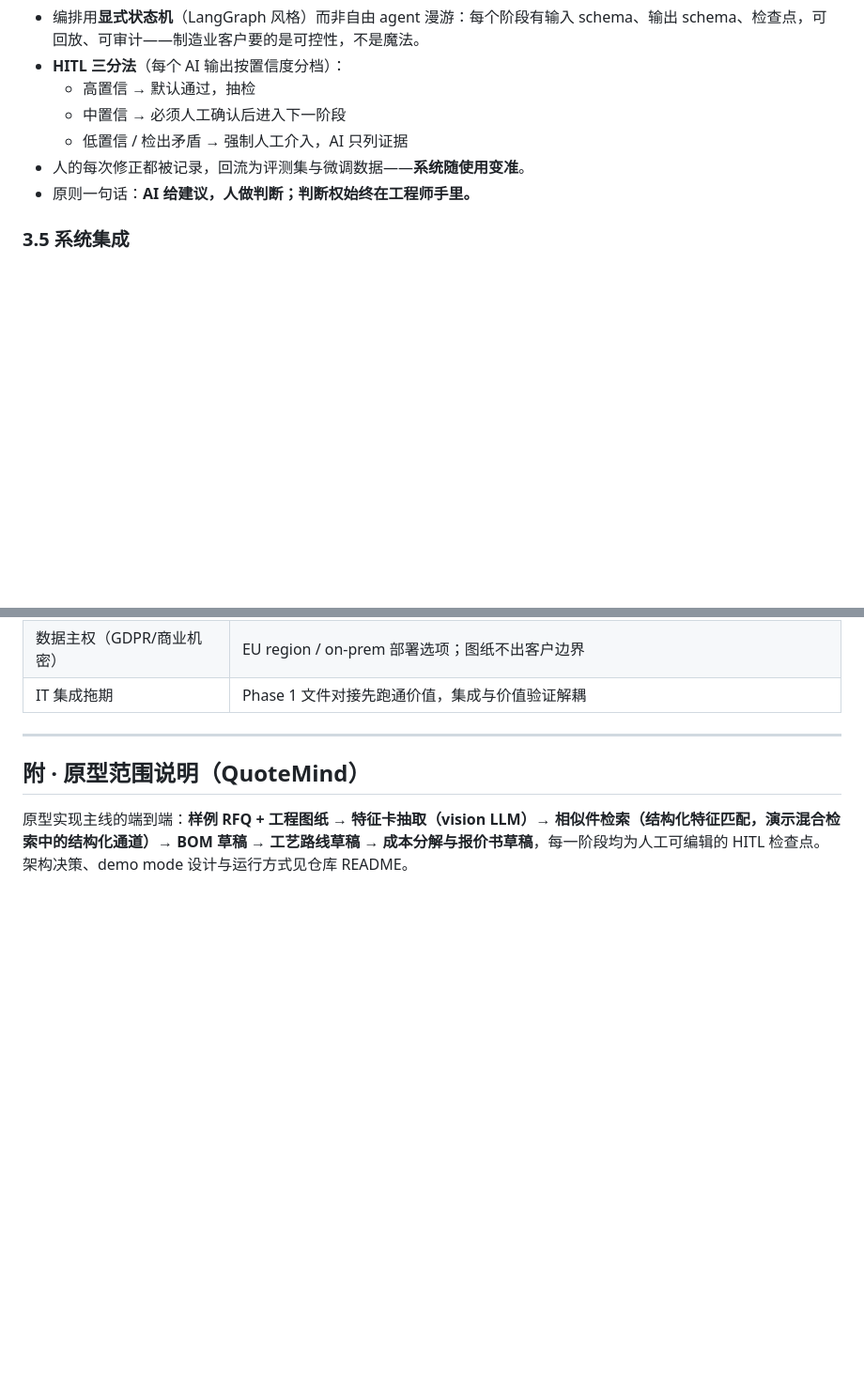
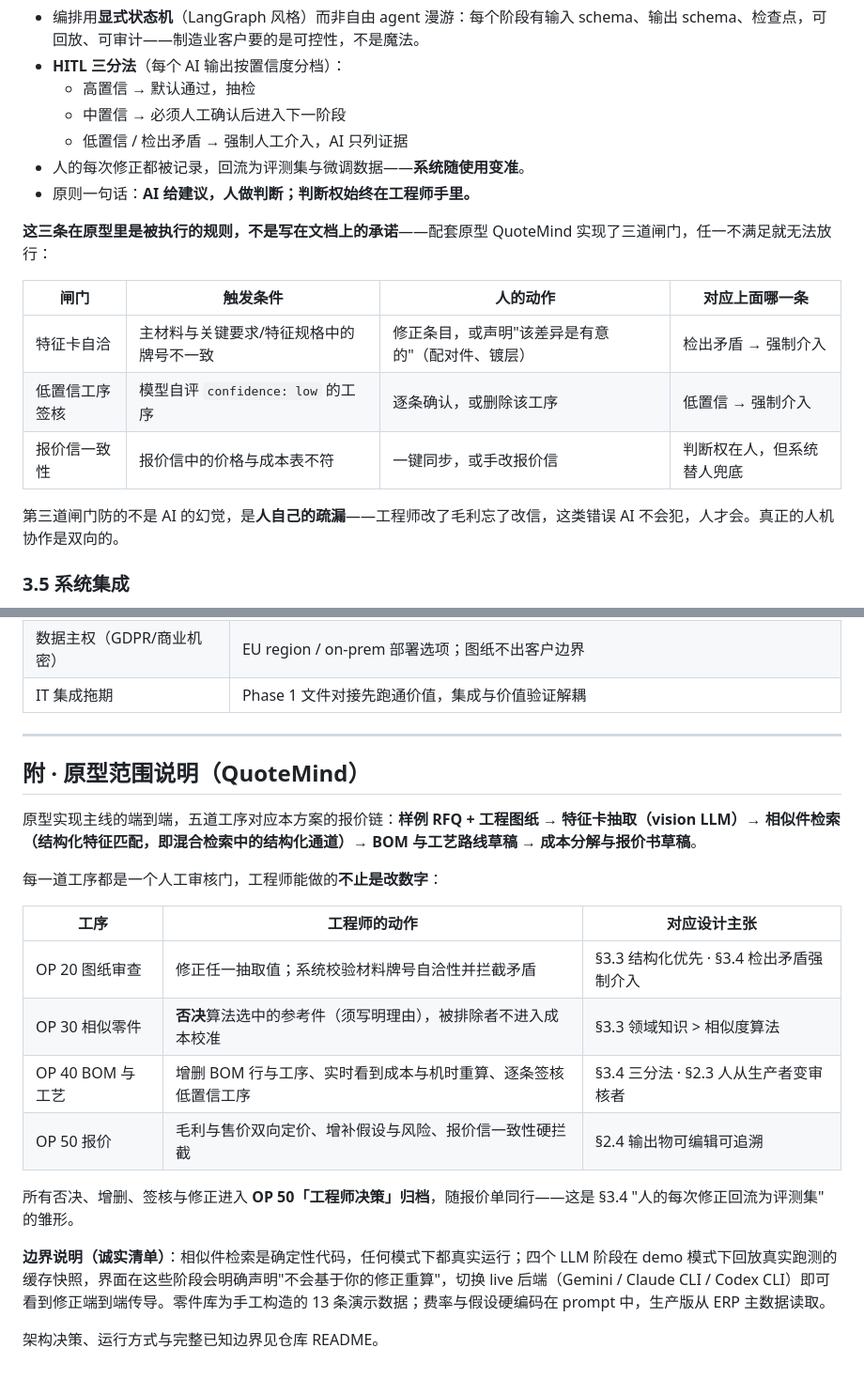
Before and after one commit to Ethan-YS/quotemind, a Markdown page: docs/solution-design.md, 2 parts joined by grey strips. Shown at 94% size. GitHub-like rendering; blank space fills up the shorter version.

Commit message:
Sync the solution doc with what the prototype actually enforces: HITL section now names the three implemented gates, prototype appendix maps each stage's engineer actions to the design claims they evidence

```diff
--- a/docs/solution-design.md
+++ b/docs/solution-design.md
@@ -157,6 +157,16 @@ flowchart TB
 - 人的每次修正都被记录，回流为评测集与微调数据——**系统随使用变准**。
 - 原则一句话：**AI 给建议，人做判断；判断权始终在工程师手里。**
 
+**这三条在原型里是被执行的规则，不是写在文档上的承诺**——配套原型 QuoteMind 实现了三道闸门，任一不满足就无法放行：
+
+| 闸门 | 触发条件 | 人的动作 | 对应上面哪一条 |
+|---|---|---|---|
+| 特征卡自洽 | 主材料与关键要求/特征规格中的牌号不一致 | 修正条目，或声明"该差异是有意的"（配对件、镀层） | 检出矛盾 → 强制介入 |
+| 低置信工序签核 | 模型自评 `confidence: low` 的工序 | 逐条确认，或删除该工序 | 低置信 → 强制介入 |
+| 报价信一致性 | 报价信中的价格与成本表不符 | 一键同步，或手改报价信 | 判断权在人，但系统替人兜底 |
+
+第三道闸门防的不是 AI 的幻觉，是**人自己的疏漏**——工程师改了毛利忘了改信，这类错误 AI 不会犯，人才会。真正的人机协作是双向的。
+
 ### 3.5 系统集成
 
 - ERP（德企大概率 SAP）/ PLM / MES 走**读为主、写审慎**：读取主数据与历史，写回只在人工确认后（如报价书归档、BOM 草稿推入 PLM 走正式审批流）。
@@ -241,4 +251,19 @@ flowchart TB
 
 ## 附 · 原型范围说明（QuoteMind）
 
-原型实现主线的端到端：**样例 RFQ + 工程图纸 → 特征卡抽取（vision LLM）→ 相似件检索（结构化特征匹配，演示混合检索中的结构化通道）→ BOM 草稿 → 工艺路线草稿 → 成本分解与报价书草稿**，每一阶段均为人工可编辑的 HITL 检查点。架构决策、demo mode 设计与运行方式见仓库 README。
+原型实现主线的端到端，五道工序对应本方案的报价链：**样例 RFQ + 工程图纸 → 特征卡抽取（vision LLM）→ 相似件检索（结构化特征匹配，即混合检索中的结构化通道）→ BOM 与工艺路线草稿 → 成本分解与报价书草稿**。
+
+每一道工序都是一个人工审核门，工程师能做的**不止是改数字**：
+
+| 工序 | 工程师的动作 | 对应设计主张 |
+|---|---|---|
+| OP 20 图纸审查 | 修正任一抽取值；系统校验材料牌号自洽性并拦截矛盾 | §3.3 结构化优先 · §3.4 检出矛盾强制介入 |
+| OP 30 相似零件 | **否决**算法选中的参考件（须写明理由），被排除者不进入成本校准 | §3.3 领域知识 > 相似度算法 |
+| OP 40 BOM 与工艺 | 增删 BOM 行与工序、实时看到成本与机时重算、逐条签核低置信工序 | §3.4 三分法 · §2.3 人从生产者变审核者 |
+| OP 50 报价 | 毛利与售价双向定价、增补假设与风险、报价信一致性硬拦截 | §2.4 输出物可编辑可追溯 |
+
+所有否决、增删、签核与修正进入 **OP 50「工程师决策」归档**，随报价单同行——这是 §3.4 "人的每次修正回流为评测集" 的雏形。
+
+**边界说明（诚实清单）**：相似件检索是确定性代码，任何模式下都真实运行；四个 LLM 阶段在 demo 模式下回放真实跑测的缓存快照，界面在这些阶段会明确声明"不会基于你的修正重算"，切换 live 后端（Gemini / Claude CLI / Codex CLI）即可看到修正端到端传导。零件库为手工构造的 13 条演示数据；费率与假设硬编码在 prompt 中，生产版从 ERP 主数据读取。
+
+架构决策、运行方式与完整已知边界见仓库 README。
```
